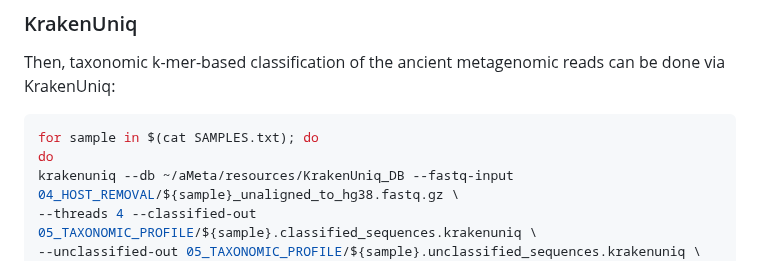
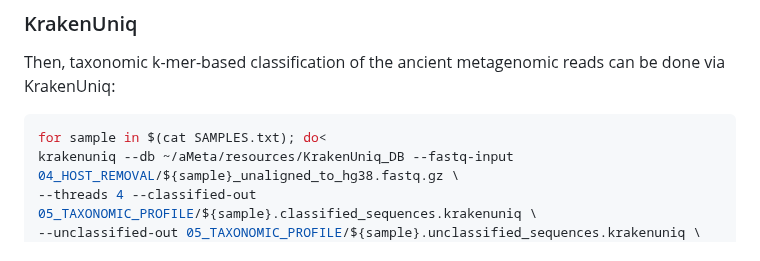
Before and after one commit to NikolayOskolkov/Physalia_AncientMetagenomics_2025, a Markdown page: exercises.md, the part around the change. Drawn GitHub-style.

Commit message:
edited exercises

````diff
--- a/exercises.md
+++ b/exercises.md
@@ -204,8 +204,7 @@ mkdir 05_TAXONOMIC_PROFILE
 Then, taxonomic k-mer-based classification of the ancient metagenomic reads can be done via KrakenUniq:
 
 ```bash
-for sample in $(cat SAMPLES.txt); do
-do
+for sample in $(cat SAMPLES.txt); do<
 krakenuniq --db ~/aMeta/resources/KrakenUniq_DB --fastq-input 04_HOST_REMOVAL/${sample}_unaligned_to_hg38.fastq.gz \
 --threads 4 --classified-out 05_TAXONOMIC_PROFILE/${sample}.classified_sequences.krakenuniq \
 --unclassified-out 05_TAXONOMIC_PROFILE/${sample}.unclassified_sequences.krakenuniq \
````
